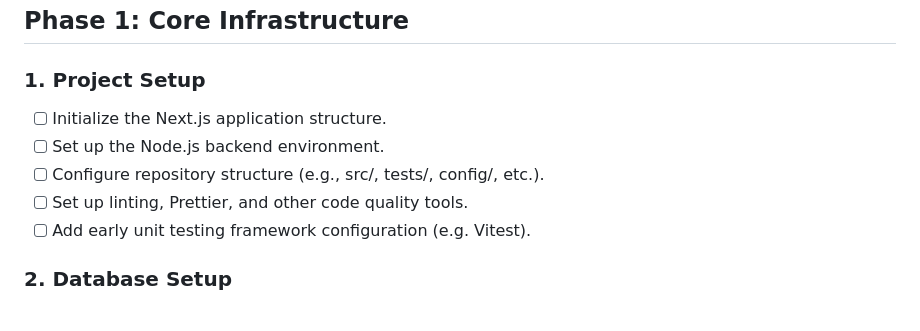
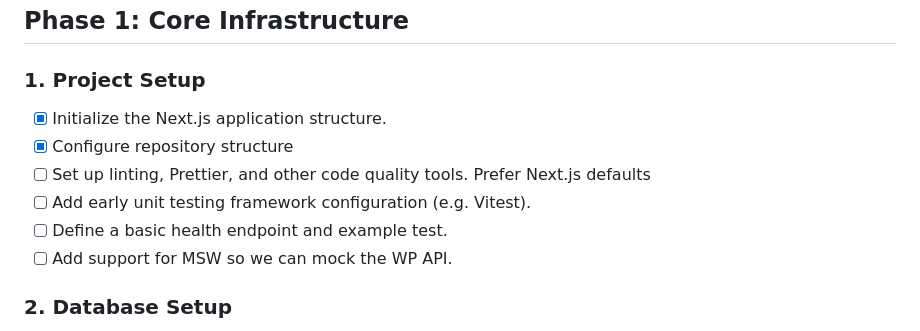
Before and after one commit to jasononeil/jasononeil.au, a Markdown page: apps/email-list/TODO.md, the part around the change. GitHub-like rendering.

Commit message:
Update Project setup steps, tick some off based on current state

```diff
--- a/apps/email-list/TODO.md
+++ b/apps/email-list/TODO.md
@@ -12,11 +12,12 @@ Each section includes early testing steps (both unit and integration tests) to q
 ## Phase 1: Core Infrastructure
 
 ### 1. Project Setup
-- [ ] Initialize the Next.js application structure.
-- [ ] Set up the Node.js backend environment.
-- [ ] Configure repository structure (e.g., src/, tests/, config/, etc.).
-- [ ] Set up linting, Prettier, and other code quality tools.
+- [x] Initialize the Next.js application structure.
+- [x] Configure repository structure
+- [ ] Set up linting, Prettier, and other code quality tools. Prefer Next.js defaults
 - [ ] Add early unit testing framework configuration (e.g. Vitest).
+- [ ] Define a basic health endpoint and example test.
+- [ ] Add support for MSW so we can mock the WP API.
 
 ### 2. Database Setup
 - [ ] Define MySQL database configuration (shared with WordPress).
```
